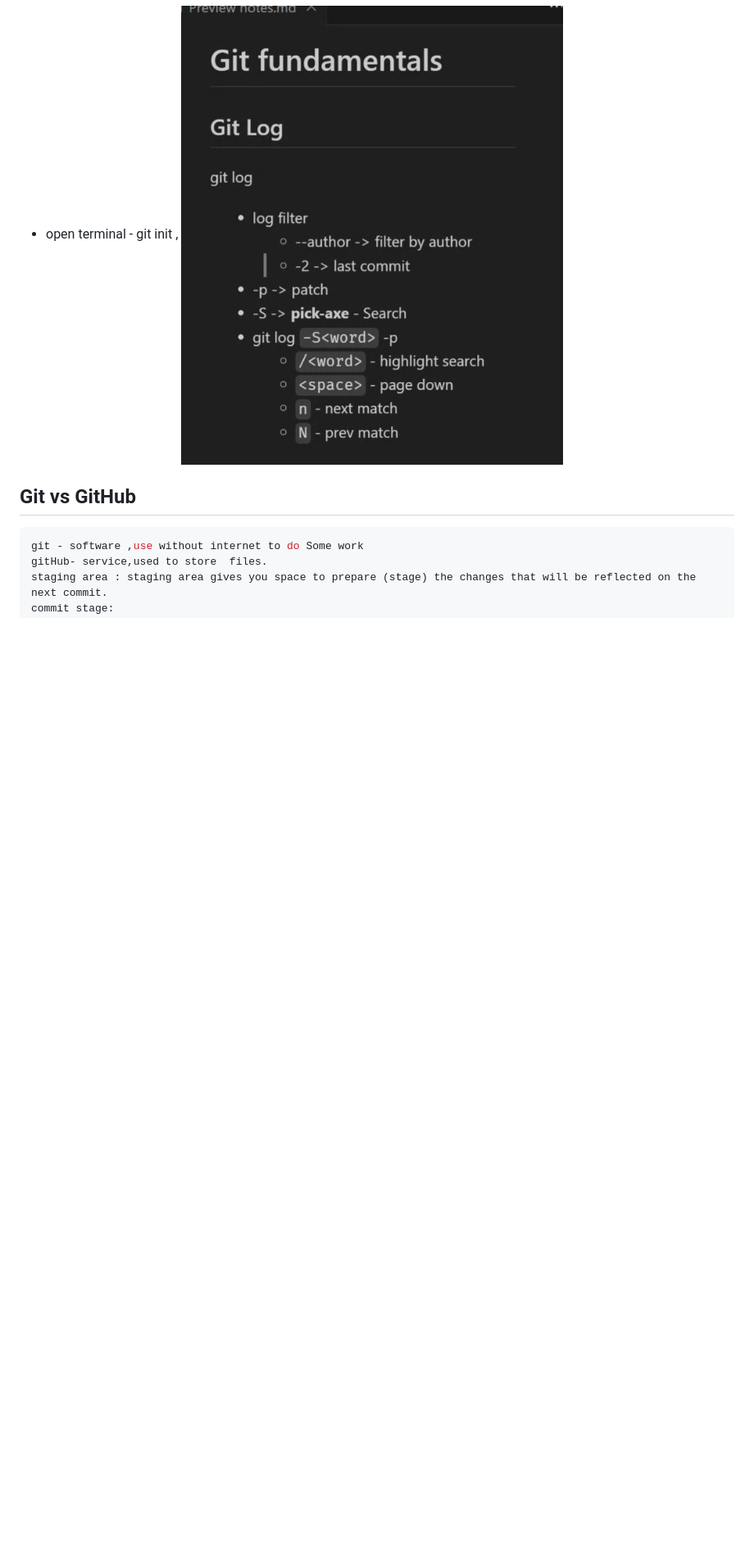
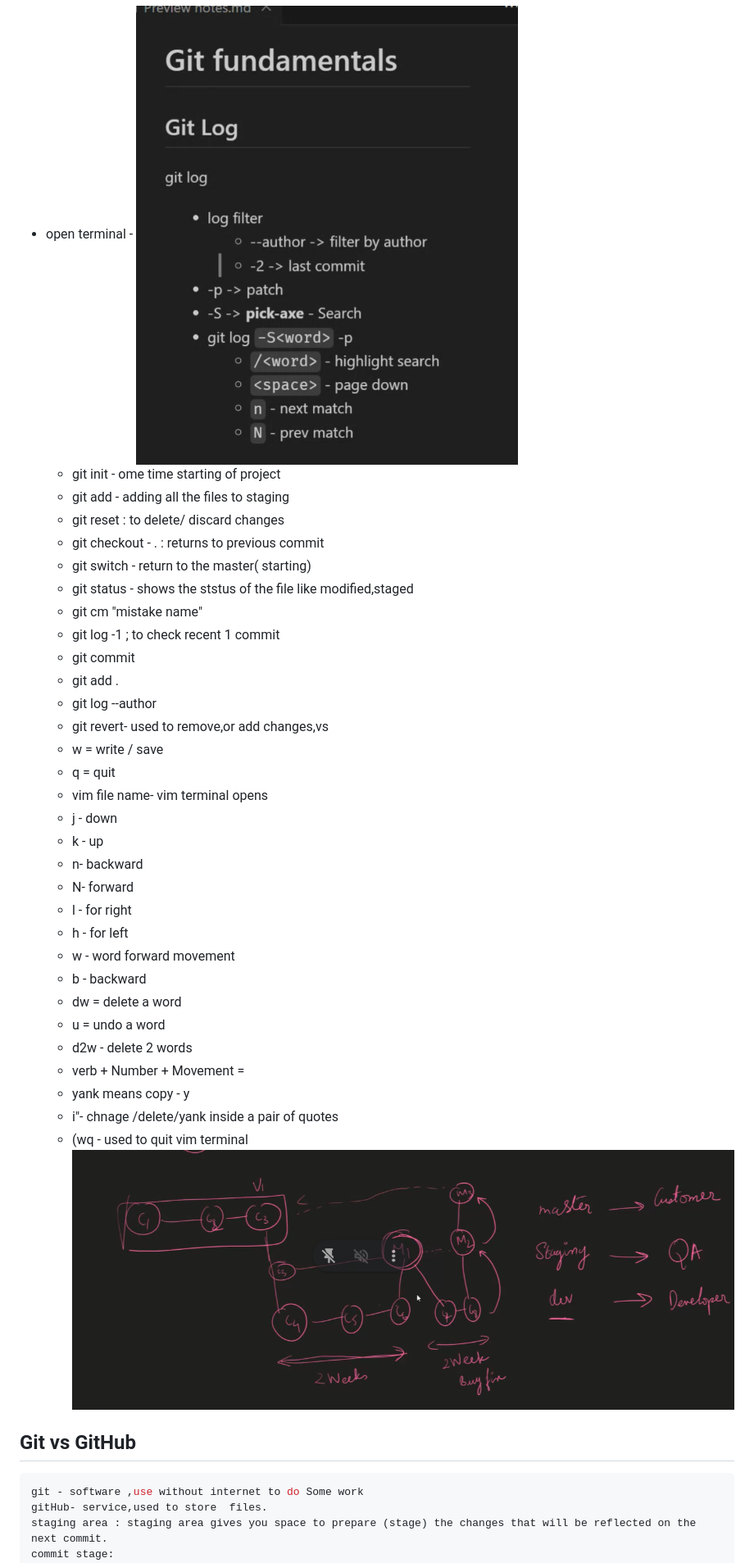
Before and after one commit to Hemasri-P/Project-HTML, a Markdown page: notes.md, the part around the change printed below. Shown: that part at 82% size. GitHub-like rendering; pictures changed too: image-4.png (added); blank space fills up the shorter version.

Commit message:
git session

```diff
--- a/notes.md
+++ b/notes.md
@@ -572,8 +572,38 @@ return text.toUppercase();
 - 1 st create an empty folder
 - open folder, create a file and open in vs code
 - open terminal -
-  git init ,
   ![alt text](image-3.png)
+  - git init - ome time starting of project
+  - git add - adding all the files to staging
+  - git reset : to delete/ discard changes
+  - git checkout - . : returns to previous commit
+  - git switch - return to the master( starting)
+  - git status - shows the ststus of the file like modified,staged
+  - git cm "mistake name"
+  - git log -1 ; to check recent 1 commit
+  - git commit
+  - git add .
+  - git log --author
+  - git revert- used to remove,or add changes,vs
+  - w = write / save
+  - q = quit
+  - vim file name- vim terminal opens
+  - j - down
+  - k - up
+  - n- backward
+  - N- forward
+  - l - for right
+  - h - for left
+  - w - word forward movement
+  - b - backward
+  - dw = delete a word
+  - u = undo a word
+  - d2w - delete 2 words
+  - verb + Number + Movement =
+  - yank means copy - y
+  - i"- chnage /delete/yank inside a pair of quotes
+  - (wq - used to quit vim terminal
+    ![alt text](image-4.png)
 
 ## Git vs GitHub
 
```
Also changed, not shown: other parts of notes.md (+3 -2 lines).
